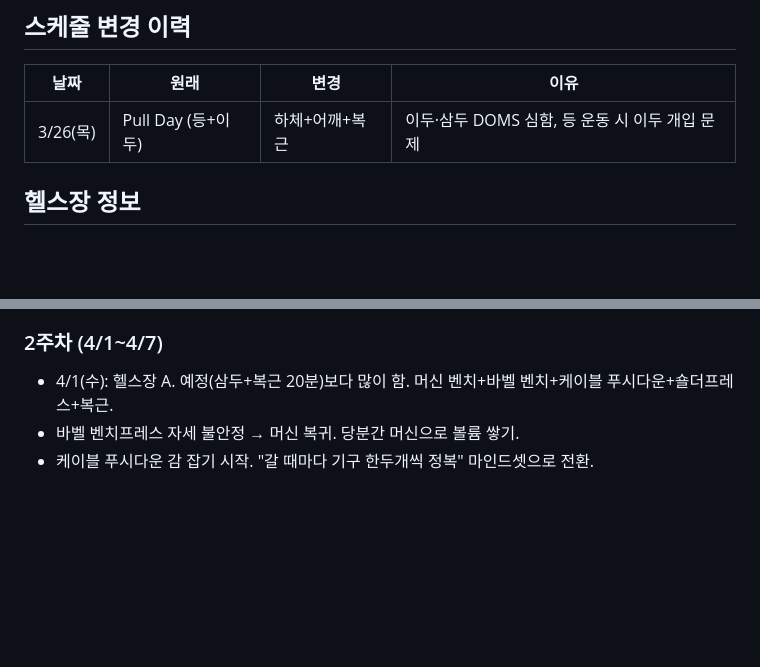
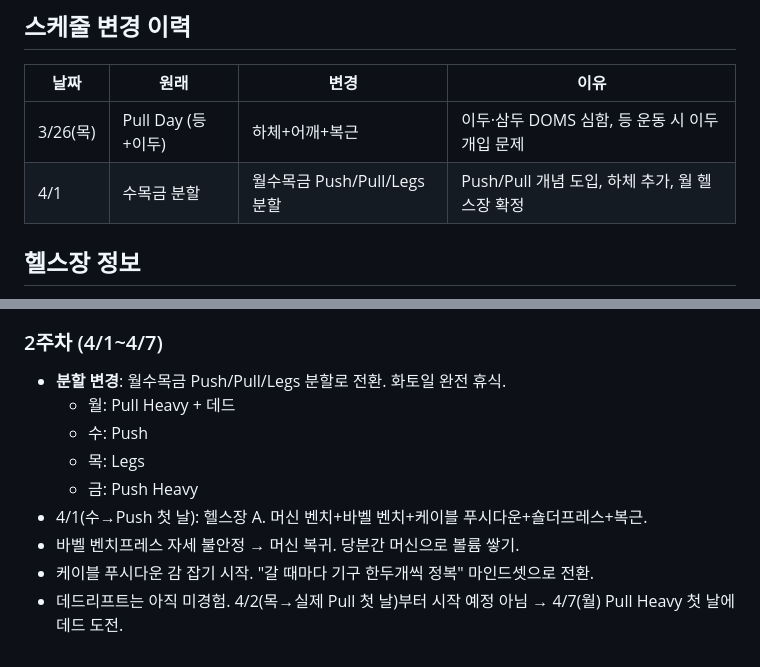
Before and after one commit to lee3Q/workout-log, a Markdown page: CONTEXT.md, 2 parts joined by grey strips. Rendered like a GitHub page; blank space fills up the shorter version.

Commit message:
스케줄 변경 2026-04-01: 월수목금 Push/Pull/Legs 분할 확정

```diff
--- a/CONTEXT.md
+++ b/CONTEXT.md
@@ -29,6 +29,7 @@
 | 날짜 | 원래 | 변경 | 이유 |
 |------|------|------|------|
 | 3/26(목) | Pull Day (등+이두) | 하체+어깨+복근 | 이두·삼두 DOMS 심함, 등 운동 시 이두 개입 문제 |
+| 4/1 | 수목금 분할 | 월수목금 Push/Pull/Legs 분할 | Push/Pull 개념 도입, 하체 추가, 월 헬스장 확정 |
 
 ## 헬스장 정보
 - 학교 헬스장 2곳
@@ -58,6 +59,12 @@
 - 1주차 총 운동: 5/7일 (수목금 헬스장 + 토 푸시업 + 일 복근). 좋은 출발.
 
 ### 2주차 (4/1~4/7)
-- 4/1(수): 헬스장 A. 예정(삼두+복근 20분)보다 많이 함. 머신 벤치+바벨 벤치+케이블 푸시다운+숄더프레스+복근.
+- **분할 변경**: 월수목금 Push/Pull/Legs 분할로 전환. 화토일 완전 휴식.
+  - 월: Pull Heavy + 데드
+  - 수: Push
+  - 목: Legs
+  - 금: Push Heavy
+- 4/1(수→Push 첫 날): 헬스장 A. 머신 벤치+바벨 벤치+케이블 푸시다운+숄더프레스+복근.
 - 바벨 벤치프레스 자세 불안정 → 머신 복귀. 당분간 머신으로 볼륨 쌓기.
 - 케이블 푸시다운 감 잡기 시작. "갈 때마다 기구 한두개씩 정복" 마인드셋으로 전환.
+- 데드리프트는 아직 미경험. 4/2(목→실제 Pull 첫 날)부터 시작 예정 아님 → 4/7(월) Pull Heavy 첫 날에 데드 도전.
```
